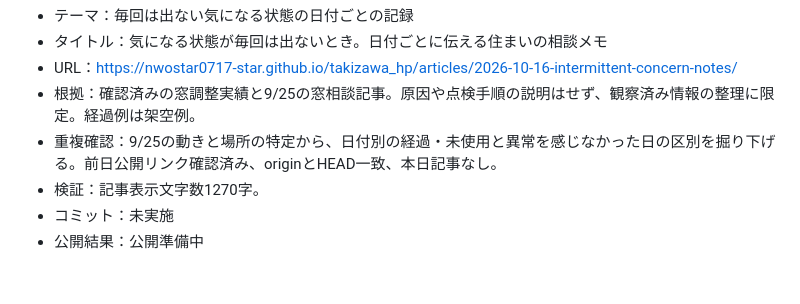
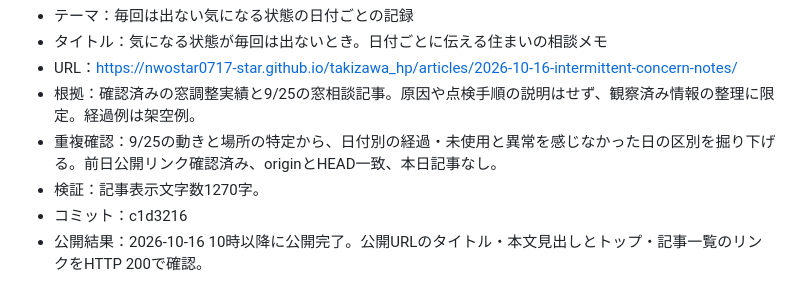
Before and after one commit to nwostar0717-star/takizawa_hp, a Markdown page: docs/daily-article-log.md, the part around the change. Drawn GitHub-style.

Commit message:
Record verified publication for 2026-10-16

```diff
--- a/docs/daily-article-log.md
+++ b/docs/daily-article-log.md
@@ -347,5 +347,5 @@
 - 根拠：確認済みの窓調整実績と9/25の窓相談記事。原因や点検手順の説明はせず、観察済み情報の整理に限定。経過例は架空例。
 - 重複確認：9/25の動きと場所の特定から、日付別の経過・未使用と異常を感じなかった日の区別を掘り下げる。前日公開リンク確認済み、originとHEAD一致、本日記事なし。
 - 検証：記事表示文字数1270字。
-- コミット：未実施
-- 公開結果：公開準備中
+- コミット：c1d3216
+- 公開結果：2026-10-16 10時以降に公開完了。公開URLのタイトル・本文見出しとトップ・記事一覧のリンクをHTTP 200で確認。
```
